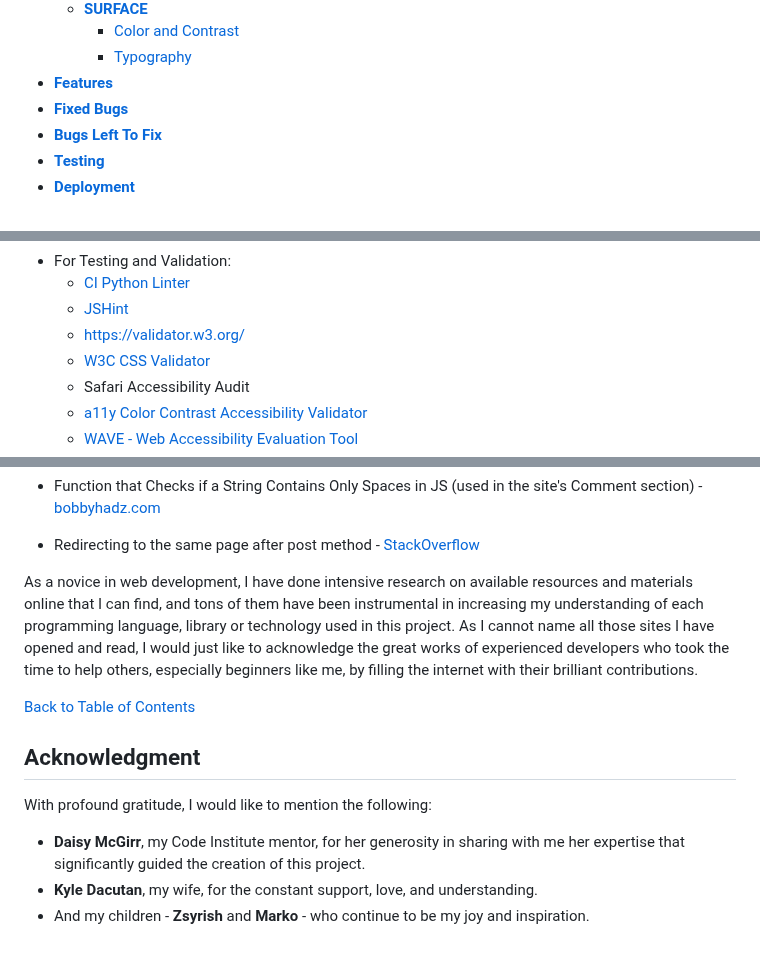
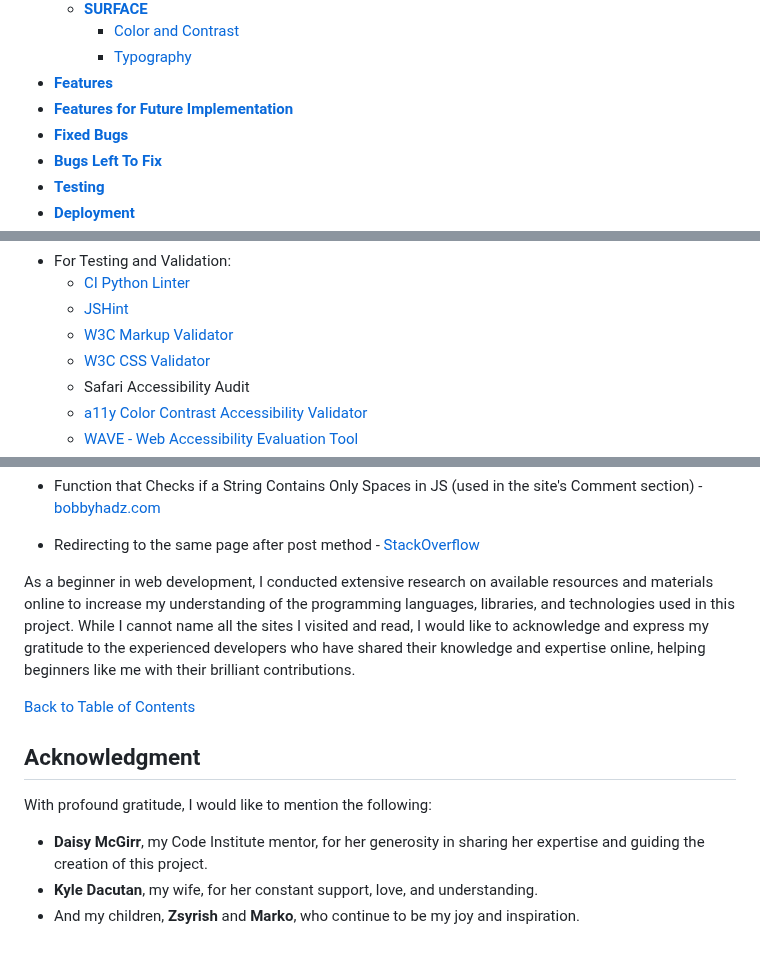
Before and after one commit to marked-gil/goodwill-events, a Markdown page: README.md, 3 parts joined by grey strips. GitHub-like rendering.

Commit message:
Improve grammar and structure

```diff
--- a/README.md
+++ b/README.md
@@ -21,6 +21,7 @@
         * [Color and Contrast](#colors--contrast)
         * [Typography](#typography)
 * [**Features**](#features)
+* [**Features for Future Implementation**](#features-left-for-future-implementation)
 * [**Fixed Bugs**](#fixed-bugs)
 * [**Bugs Left To Fix**](#bugs-left-to-fix)
 * [**Testing**](#testing)
@@ -847,7 +848,7 @@ This project uses the following tools:
 * For Testing and Validation:
     * [CI Python Linter](https://pep8ci.herokuapp.com/)
     * [JSHint](https://jshint.com/)
-    * [https://validator.w3.org/](https://validator.w3.org/)
+    * [W3C Markup Validator](https://validator.w3.org/)
     * [W3C CSS Validator](https://jigsaw.w3.org/css-validator/)
     * Safari Accessibility Audit
     * [a11y Color Contrast Accessibility Validator](https://color.a11y.com/)
@@ -895,12 +896,12 @@ The events and their writeups or blogs on this site are fictional and composed b
 
 * Redirecting to the same page after post method - [StackOverflow](https://stackoverflow.com/questions/39560175/redirect-to-same-page-after-post-method-using-class-based-views)
 
-As a novice in web development, I have done intensive research on available resources and materials online that I can find, and tons of them have been instrumental in increasing my understanding of each programming language, library or technology used in this project. As I cannot name all those sites I have opened and read, I would just like to acknowledge the great works of experienced developers who took the time to help others, especially beginners like me, by filling the internet with their brilliant contributions.
+As a beginner in web development, I conducted extensive research on available resources and materials online to increase my understanding of the programming languages, libraries, and technologies used in this project. While I cannot name all the sites I visited and read, I would like to acknowledge and express my gratitude to the experienced developers who have shared their knowledge and expertise online, helping beginners like me with their brilliant contributions.
 
 [Back to Table of Contents](#table-of-contents)
 
 ## Acknowledgment
 With profound gratitude, I would like to mention the following:
-* **Daisy McGirr**, my Code Institute mentor, for her generosity in sharing with me her expertise that significantly guided the creation of this project.
-* **Kyle Dacutan**, my wife, for the constant support, love, and understanding.
-* And my children - **Zsyrish** and **Marko** - who continue to be my joy and inspiration.
+* **Daisy McGirr**, my Code Institute mentor, for her generosity in sharing her expertise and guiding the creation of this project.
+* **Kyle Dacutan**, my wife, for her constant support, love, and understanding.
+* And my children, **Zsyrish** and **Marko**, who continue to be my joy and inspiration.
```
